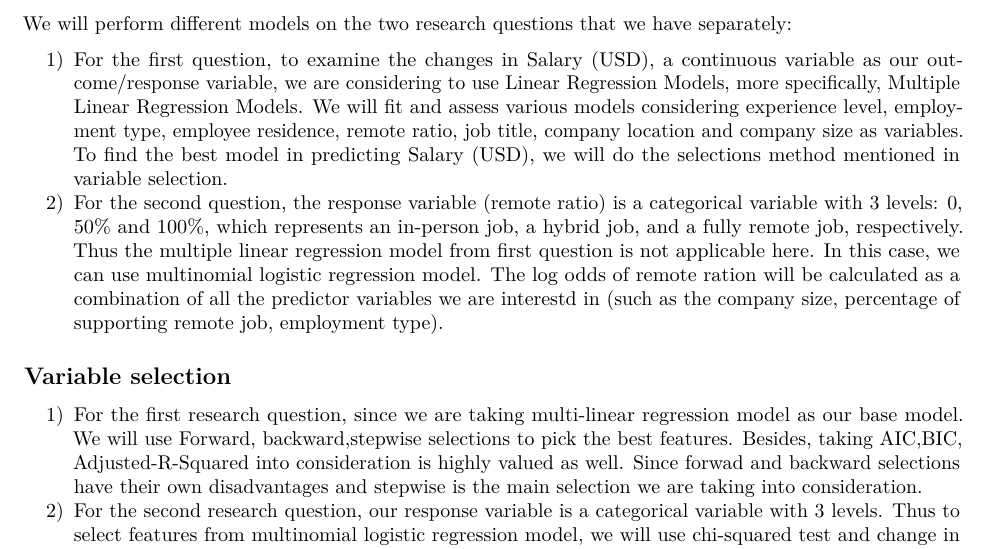
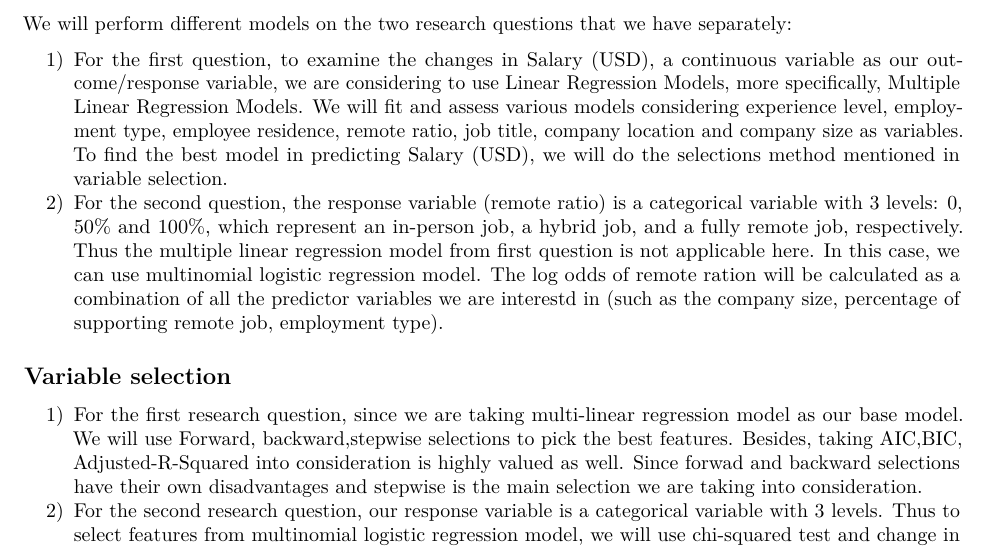
Before and after one commit to wafiakmal/Turquoise-Team-Data-Analysis-DS-Salaries, an R Markdown document (IDS702_Project_Part2.Rmd): part of page 1 of 2, cut so that both start at the same text. Rendered offline with R 4.5, knitr and Pandoc, then LaTeX, with nearby package versions.

Commit message:
Final Update 2

```diff
--- a/IDS702_Project_Part2.Rmd
+++ b/IDS702_Project_Part2.Rmd
@@ -29,7 +29,7 @@ options(scipen=999)
 We will perform different models on the two research questions that we have separately:
 
 1) For the first question, to examine the changes in Salary (USD), a continuous variable as our outcome/response variable, we are considering to use Linear Regression Models, more specifically, Multiple Linear Regression Models. We will fit and assess various models considering experience level, employment type, employee residence, remote ratio, job title, company location and company size as variables. To find the best model in predicting Salary (USD), we will do the selections method mentioned in variable selection.
-2) For the second question, the response variable (remote ratio) is a categorical variable with 3 levels: 0, 50% and 100%, which represents an in-person job, a hybrid job, and a fully remote job, respectively. Thus the multiple linear regression model from first question is not applicable here. In this case, we can use multinomial logistic regression model. The log odds of remote ration will be calculated as a combination of all the predictor variables we are interestd in (such as the company size, percentage of supporting remote job, employment type).
+2) For the second question, the response variable (remote ratio) is a categorical variable with 3 levels: 0, 50% and 100%, which represent an in-person job, a hybrid job, and a fully remote job, respectively. Thus the multiple linear regression model from first question is not applicable here. In this case, we can use multinomial logistic regression model. The log odds of remote ration will be calculated as a combination of all the predictor variables we are interestd in (such as the company size, percentage of supporting remote job, employment type).
 
 ## Variable selection
 1) For the first research question, since we are taking multi-linear regression model as our base model. We will use Forward, backward,stepwise selections to pick the best features. Besides, taking AIC,BIC, Adjusted-R-Squared into consideration is highly valued as well. Since forwad and backward selections have their own disadvantages and stepwise is the main selection we are taking into consideration.
```
